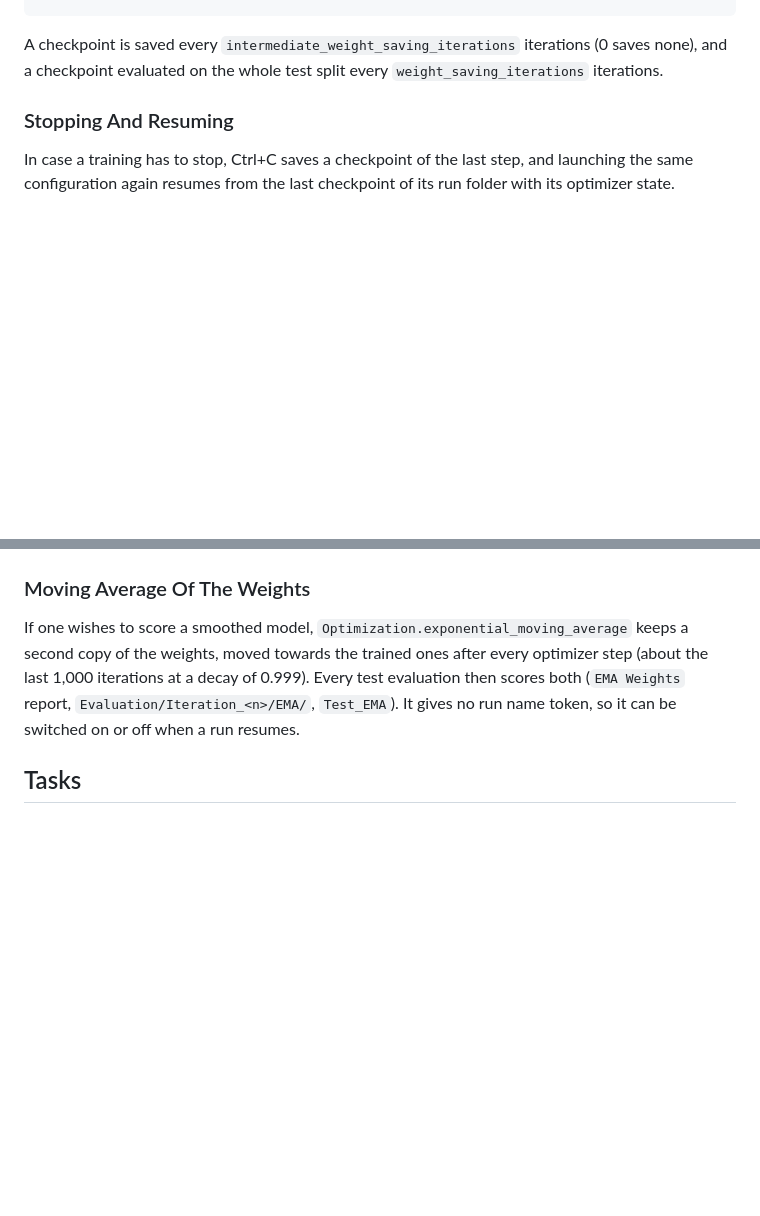
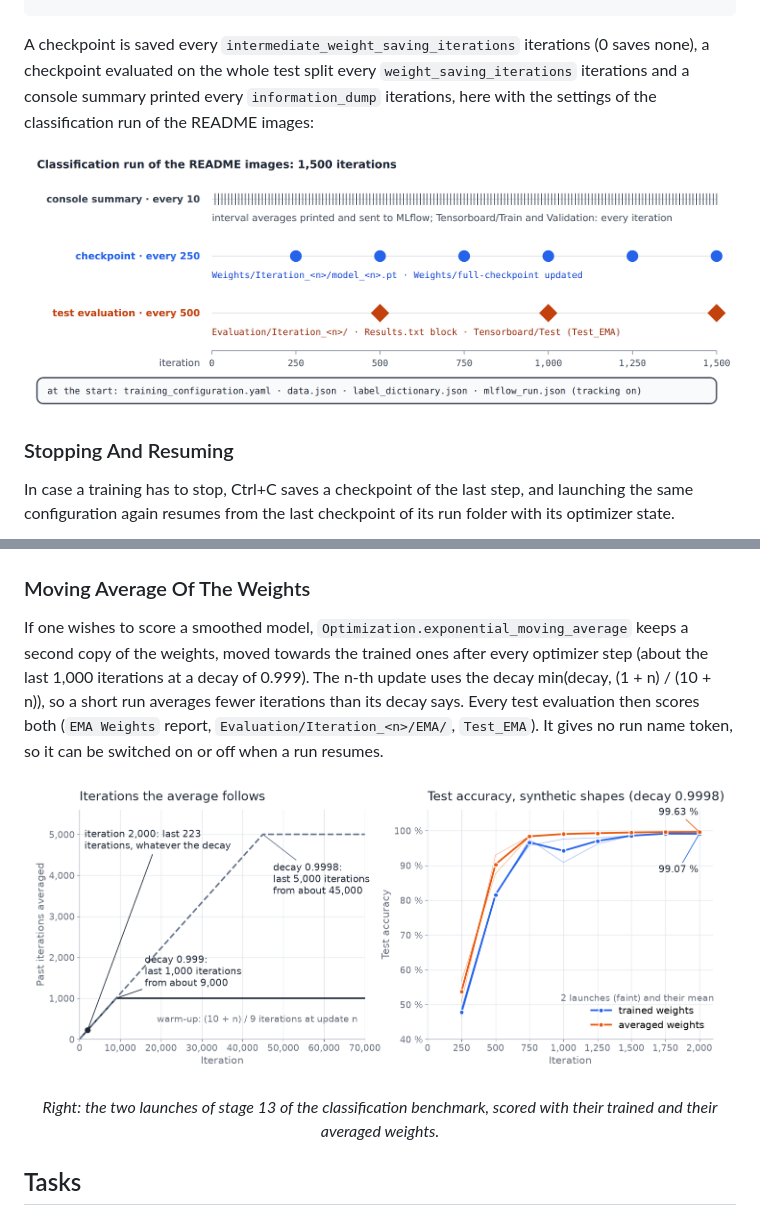
Before and after one commit to kelevra1993/visual-language-model-spark, a Markdown page: README.md, 2 parts joined by grey strips. Drawn GitHub-style; pictures changed too: README/moving_average_of_the_weights.png (added), README/run_folder_schedule.png (added); blank space fills up the shorter version.

````diff
--- a/README.md
+++ b/README.md
@@ -164,7 +169,11 @@ Whenever a training starts, it writes to `<experiment_folder>/<run name>/`, the
 └── mlflow_run.json                    # MLflow run of the training, with the tracking on
 ```
 
-A checkpoint is saved every `intermediate_weight_saving_iterations` iterations (0 saves none), and a checkpoint evaluated on the whole test split every `weight_saving_iterations` iterations.
+A checkpoint is saved every `intermediate_weight_saving_iterations` iterations (0 saves none), a checkpoint evaluated on the whole test split every `weight_saving_iterations` iterations and a console summary printed every `information_dump` iterations, here with the settings of the classification run of the README images:
+
+<p align="center">
+  <img src="README/run_folder_schedule.png" width="100%" />
+</p>
 
 ### Stopping And Resuming
 In case a training has to stop, Ctrl+C saves a checkpoint of the last step, and launching the same configuration again resumes from the last checkpoint of its run folder with its optimizer state.
@@ -206,5 +243,10 @@ Both modes exit without training and create no run folder.
 ### Moving Average Of The Weights
-If one wishes to score a smoothed model, `Optimization.exponential_moving_average` keeps a second copy of the weights, moved towards the trained ones after every optimizer step (about the last 1,000 iterations at a decay of 0.999). Every test evaluation then scores both (`EMA Weights` report, `Evaluation/Iteration_<n>/EMA/`, `Test_EMA`). It gives no run name token, so it can be switched on or off when a run resumes.
+If one wishes to score a smoothed model, `Optimization.exponential_moving_average` keeps a second copy of the weights, moved towards the trained ones after every optimizer step (about the last 1,000 iterations at a decay of 0.999). The n-th update uses the decay min(decay, (1 + n) / (10 + n)), so a short run averages fewer iterations than its decay says. Every test evaluation then scores both (`EMA Weights` report, `Evaluation/Iteration_<n>/EMA/`, `Test_EMA`). It gives no run name token, so it can be switched on or off when a run resumes.
+
+<p align="center">
+  <img src="README/moving_average_of_the_weights.png" width="100%" />
+</p>
+<p align="center"><em>Right: the two launches of stage 13 of the classification benchmark, scored with their trained and their averaged weights.</em></p>
 
 ## Tasks
 Say you bring your own data: every task reads a folder per split with its images in `data/` and a `labels.json` manifest, and `label_mapping.json` maps every category identifier of the manifests to the class index the model predicts. In `{"1": 0, "2": 1, "3": 1}`, categories 2 and 3 are merged into class 1, and a category missing from the mapping is left out. CLS, M2O, M2M, CMP and SEL predict 0 to K-1; DET, INS, KPT and SEG predict 1 to K, class 0 being their background. Each task starts from the `configuration_example.yaml` of its folder.
````
Also changed, not shown: other parts of README.md (+39 -6 lines), README/augmentation_types.jpg (added), README/augmented_detection_samples.gif (added), README/launch_flow.png (added), README/resume_rules.png (added).
